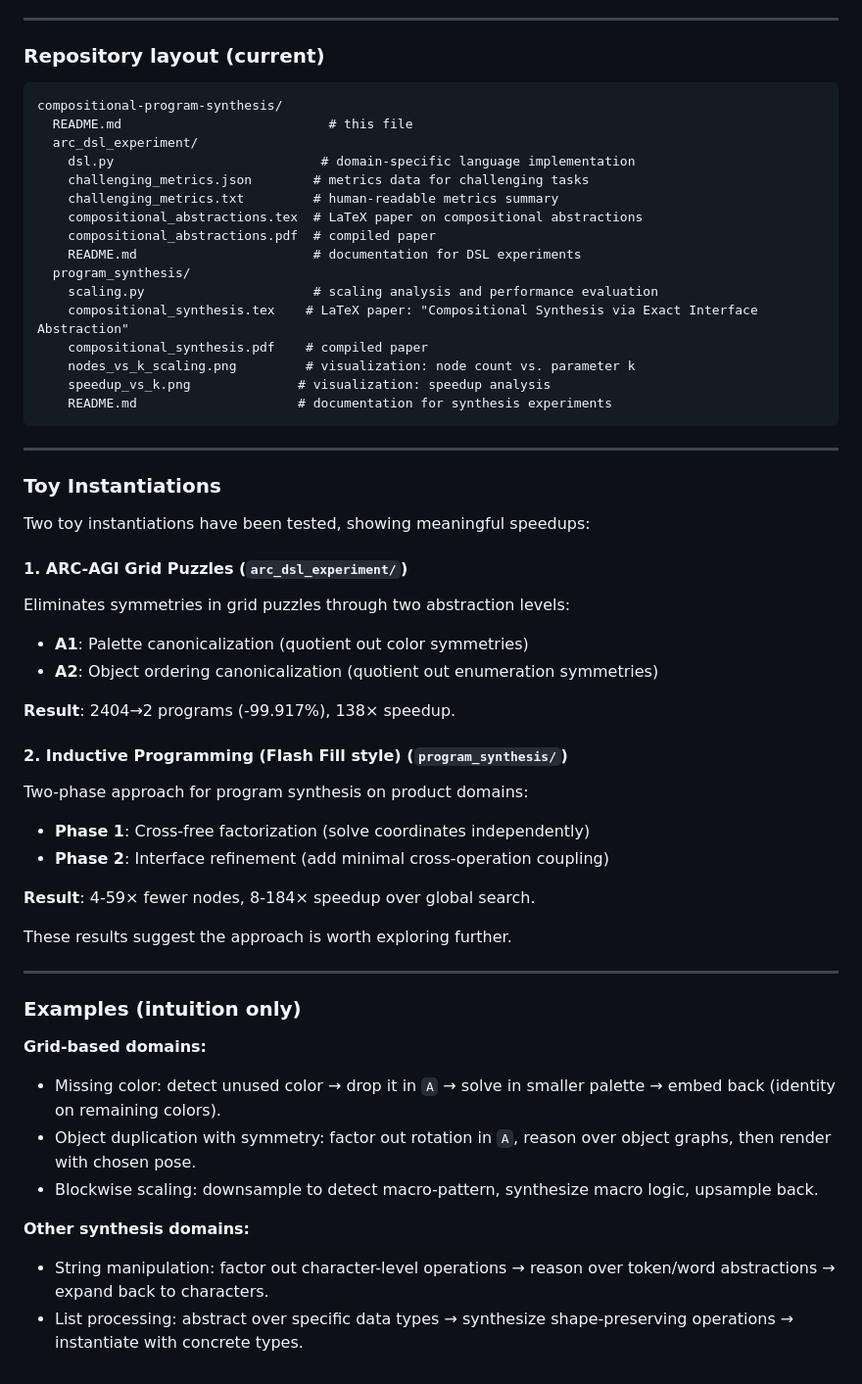
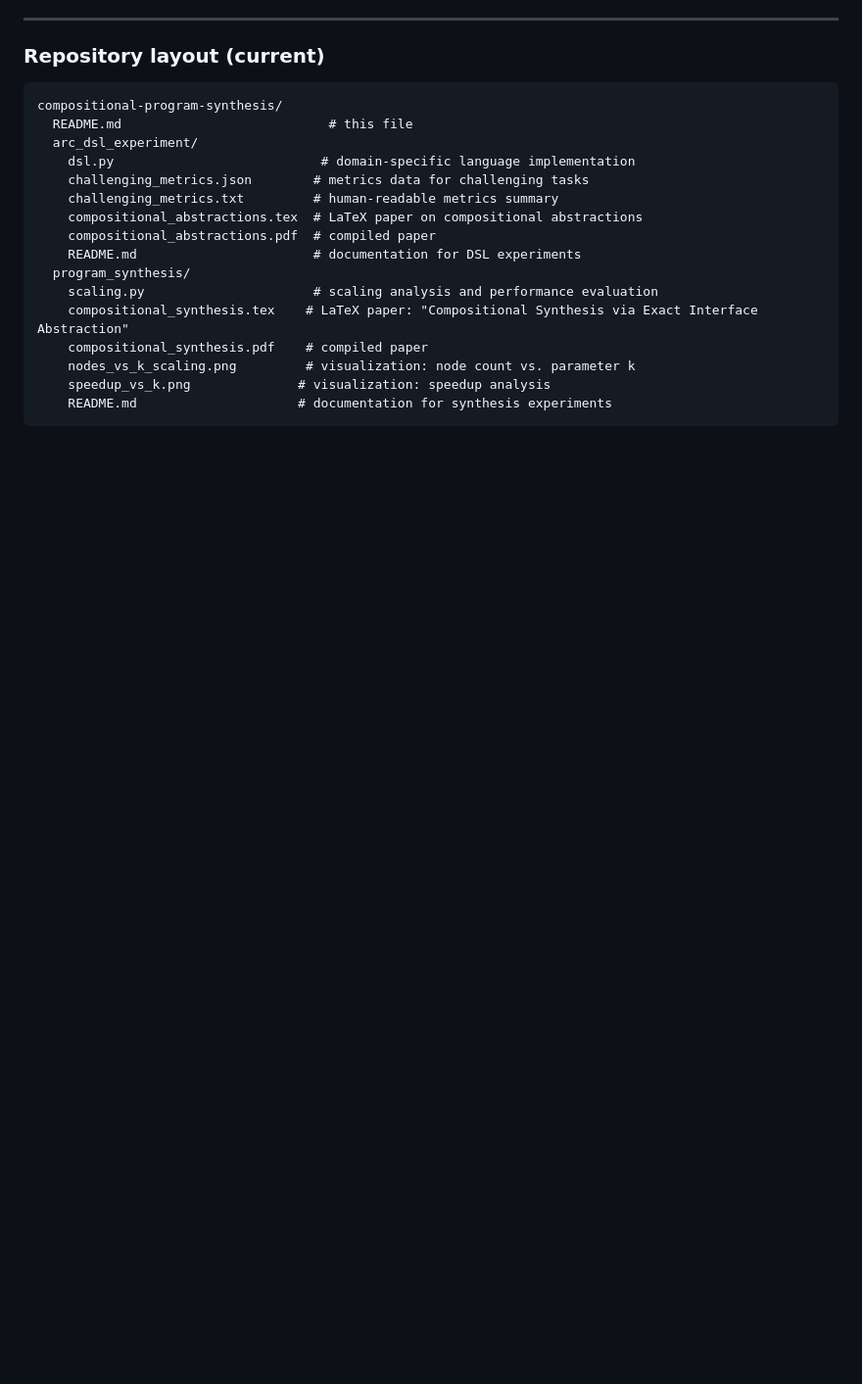
Before and after one commit to cristianoc/compositional-program-synthesis, a Markdown page: README.md, the part around one of its changes. Shown at 98% size. Drawn GitHub-style; blank space fills up the shorter version.

````diff
--- a/README.md
+++ b/README.md
@@ -161,37 +181,3 @@ compositional-program-synthesis/
     speedup_vs_k.png              # visualization: speedup analysis
     README.md                     # documentation for synthesis experiments
 ```
-
----
-
-### Toy Instantiations
-
-Two toy instantiations have been tested, showing meaningful speedups:
-
-#### 1. ARC-AGI Grid Puzzles (`arc_dsl_experiment/`)
-Eliminates symmetries in grid puzzles through two abstraction levels:
-- **A1**: Palette canonicalization (quotient out color symmetries)
-- **A2**: Object ordering canonicalization (quotient out enumeration symmetries)
-
-**Result**: 2404→2 programs (-99.917%), 138× speedup.
-
-#### 2. Inductive Programming (Flash Fill style) (`program_synthesis/`)
-Two-phase approach for program synthesis on product domains:
-- **Phase 1**: Cross-free factorization (solve coordinates independently)
-- **Phase 2**: Interface refinement (add minimal cross-operation coupling)
-
-**Result**: 4-59× fewer nodes, 8-184× speedup over global search.
-
-These results suggest the approach is worth exploring further.
-
----
-
-### Examples (intuition only)
-**Grid-based domains:**
-- Missing color: detect unused color → drop it in `A` → solve in smaller palette → embed back (identity on remaining colors).
-- Object duplication with symmetry: factor out rotation in `A`, reason over object graphs, then render with chosen pose.
-- Blockwise scaling: downsample to detect macro-pattern, synthesize macro logic, upsample back.
-
-**Other synthesis domains:**
-- String manipulation: factor out character-level operations → reason over token/word abstractions → expand back to characters.
-- List processing: abstract over specific data types → synthesize shape-preserving operations → instantiate with concrete types.
````
Also changed, not shown: other parts of README.md (+32 -12 lines).
